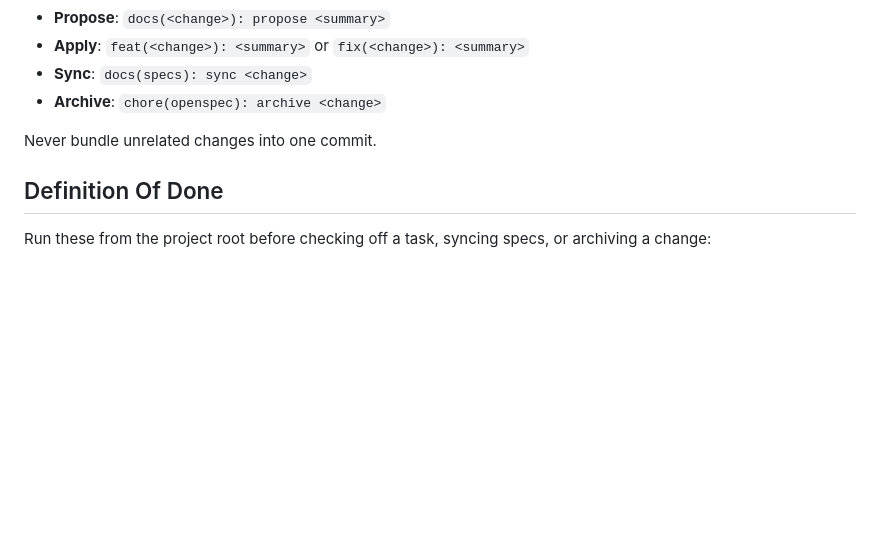
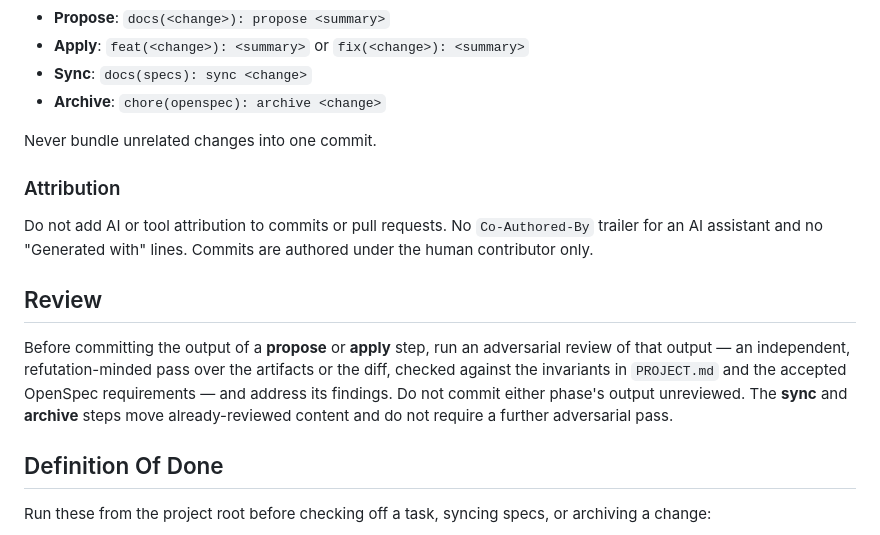
Before and after one commit to tacticaldoll/velkren, a Markdown page: AGENTS.md, the part around the change. Rendered like a GitHub page; blank space fills up the shorter version.

Commit message:
docs(agents): forbid AI attribution and require pre-commit review
Record two governance rules for agents: never add AI or tool attribution
to commits or PRs, and run an adversarial review of propose and apply
output before committing it.

```diff
--- a/AGENTS.md
+++ b/AGENTS.md
@@ -88,6 +88,21 @@ Common types: `feat`, `fix`, `docs`, `refactor`, `test`, `chore`, `build`,
 
 Never bundle unrelated changes into one commit.
 
+### Attribution
+
+Do not add AI or tool attribution to commits or pull requests. No
+`Co-Authored-By` trailer for an AI assistant and no "Generated with" lines.
+Commits are authored under the human contributor only.
+
+## Review
+
+Before committing the output of a **propose** or **apply** step, run an
+adversarial review of that output — an independent, refutation-minded pass over
+the artifacts or the diff, checked against the invariants in `PROJECT.md` and
+the accepted OpenSpec requirements — and address its findings. Do not commit
+either phase's output unreviewed. The **sync** and **archive** steps move
+already-reviewed content and do not require a further adversarial pass.
+
 ## Definition Of Done
 
 Run these from the project root before checking off a task, syncing specs, or
```
